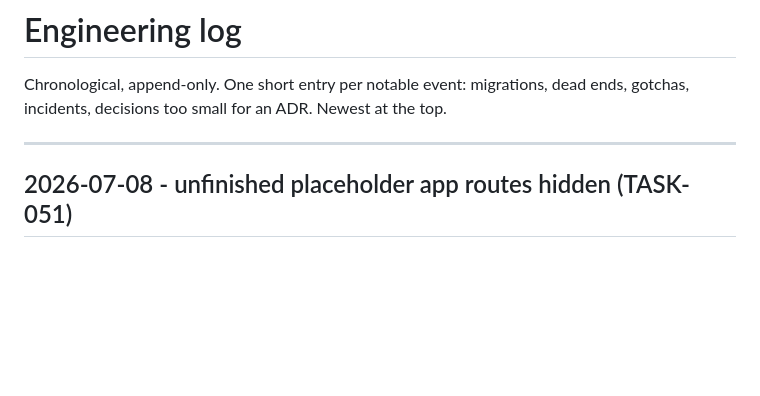
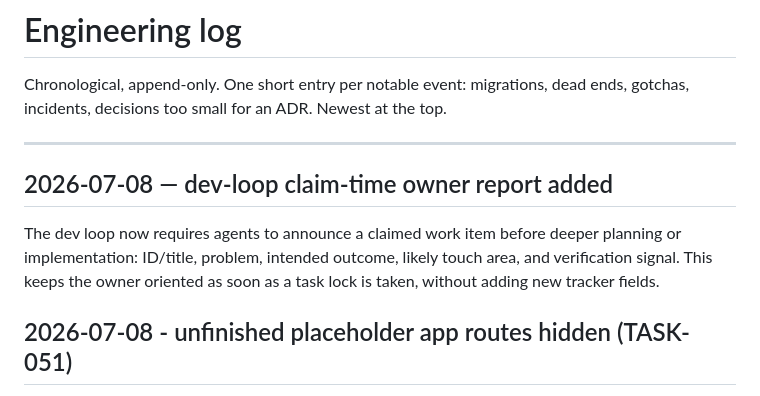
Before and after one commit to flooper68/jazz-master, a Markdown page: architecture/LOG.md, the part around the change. Drawn GitHub-style; blank space fills up the shorter version.

```diff
--- a/architecture/LOG.md
+++ b/architecture/LOG.md
@@ -3,6 +3,13 @@
 Chronological, append-only. One short entry per notable event: migrations, dead ends, gotchas, incidents, decisions too small for an ADR. Newest at the top.
 
 ---
+
+## 2026-07-08 — dev-loop claim-time owner report added
+
+The dev loop now requires agents to announce a claimed work item before deeper
+planning or implementation: ID/title, problem, intended outcome, likely touch
+area, and verification signal. This keeps the owner oriented as soon as a task
+lock is taken, without adding new tracker fields.
 
 ## 2026-07-08 - unfinished placeholder app routes hidden (TASK-051)
 
```
Also changed, not shown: processes/dev-loop.md (+19 -1 lines).
